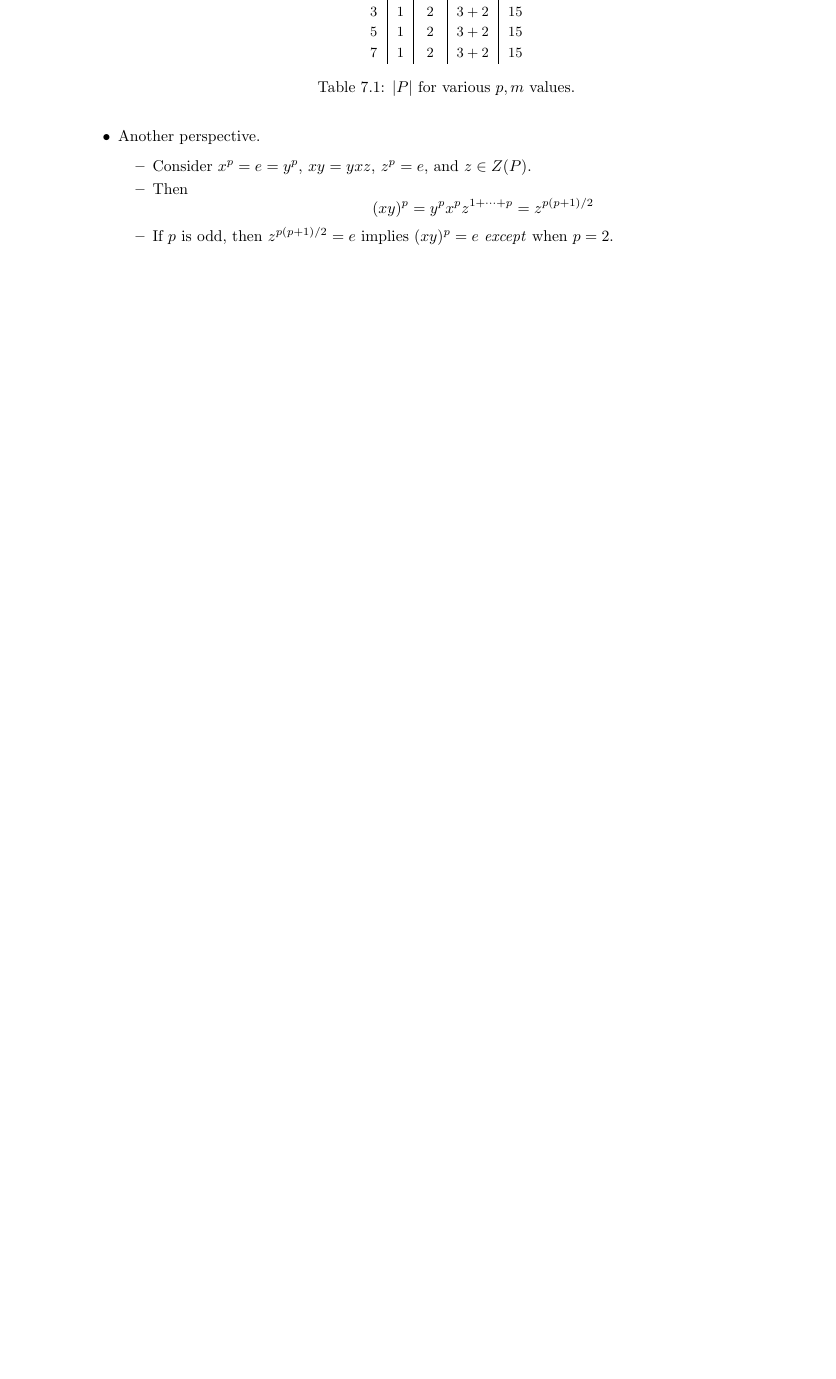
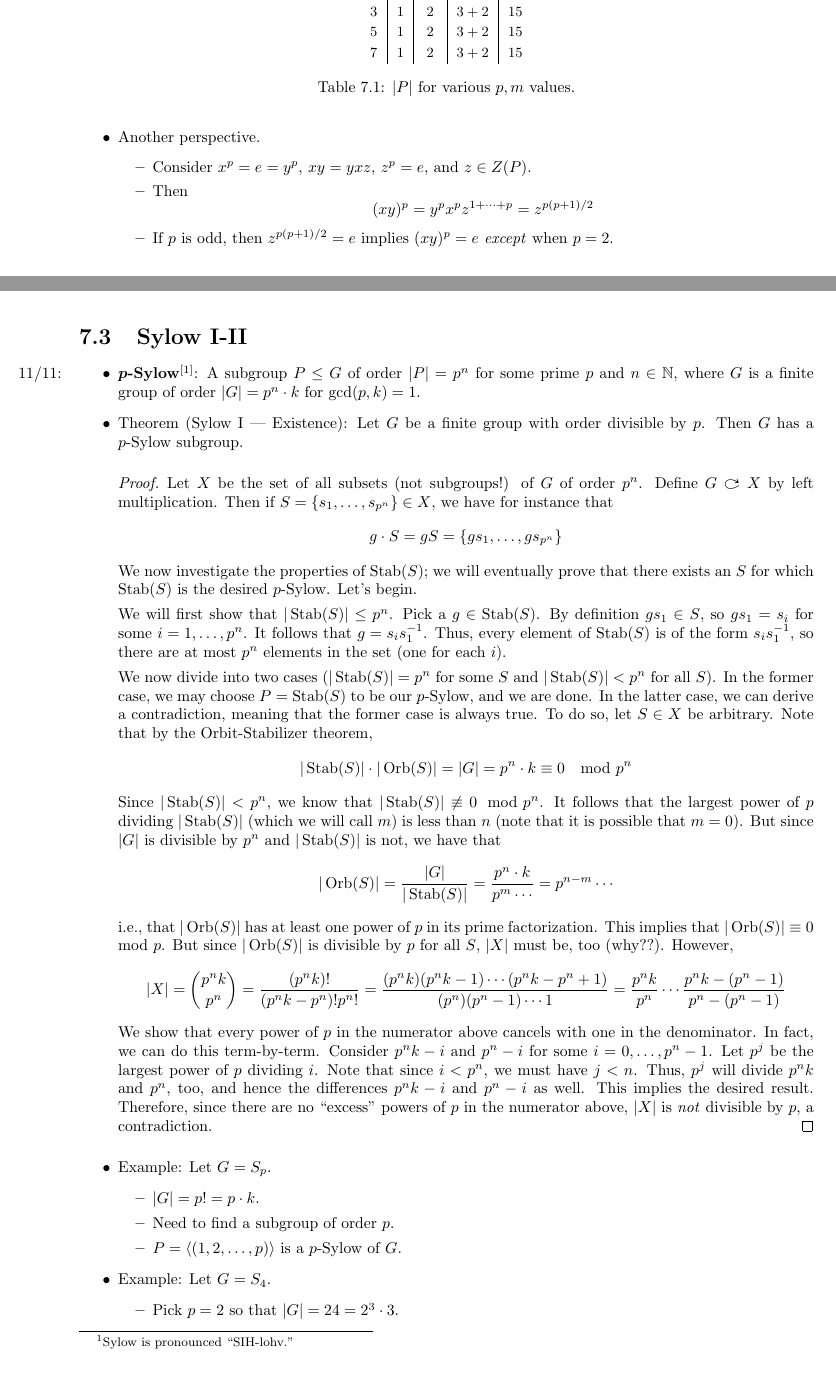
Before and after one commit to shadypuck/MATH25700Notes, a LaTeX thesis (Notes/notes.tex, which reads Notes/Week7/week7.tex): part of page 56 of 57 before the commit and two parts of pages 56 and 57 of 59 after it, the two joined at a grey line, cut so that both start at the same text, the shorter picture padded with empty space. Compiled offline with pdfLaTeX.

Commit message:
Sylow I-II

```diff
--- a/Notes/Week7/week7.tex
+++ b/Notes/Week7/week7.tex
@@ -261,3 +261,43 @@
 
 
 
+\section{Sylow I-II}
+\begin{itemize}
+    \item \marginnote{11/11:}\textbf{$\bm{p}$-Sylow}\footnote{Sylow is pronounced "SIH-lohv."}: A subgroup $P\leq G$ of order $|P|=p^n$ for some prime $p$ and $n\in\N$, where $G$ is a finite group of order $|G|=p^n\cdot k$ for $\gcd(p,k)=1$.
+    \item Theorem (Sylow I --- Existence): Let $G$ be a finite group with order divisible by $p$. Then $G$ has a $p$-Sylow subgroup.
+    \begin{proof}
+        Let $X$ be the set of all subsets (not subgroups!) of $G$ of order $p^n$. Define $G\acts X$ by left multiplication. Then if $S=\{s_1,\dots,s_{p^n}\}\in X$, we have for instance that
+        \begin{equation*}
+            g\cdot S = gS = \{gs_1,\dots,gs_{p^n}\}
+        \end{equation*}
+        We now investigate the properties of $\Stab(S)$; we will eventually prove that there exists an $S$ for which $\Stab(S)$ is the desired $p$-Sylow. Let's begin.\par
+        We will first show that $|\Stab(S)|\leq p^n$. Pick a $g\in\Stab(S)$. By definition $gs_1\in S$, so $gs_1=s_i$ for some $i=1,\dots,p^n$. It follows that $g=s_is_1^{-1}$. Thus, every element of $\Stab(S)$ is of the form $s_is_1^{-1}$, so there are at most $p^n$ elements in the set (one for each $i$).\par
+        We now divide into two cases ($|\Stab(S)|=p^n$ for some $S$ and $|\Stab(S)|<p^n$ for all $S$). In the former case, we may choose $P=\Stab(S)$ to be our $p$-Sylow, and we are done. In the latter case, we can derive a contradiction, meaning that the former case is always true. To do so, let $S\in X$ be arbitrary. Note that by the Orbit-Stabilizer theorem,
+        \begin{equation*}
+            |\Stab(S)|\cdot|\Orb(S)| = |G| = p^n\cdot k \equiv 0\mod p^n
+        \end{equation*}
+        Since $|\Stab(S)|<p^n$, we know that $|\Stab(S)|\not\equiv 0\mod p^n$. It follows that the largest power of $p$ dividing $|\Stab(S)|$ (which we will call $m$) is less than $n$ (note that it is possible that $m=0$). But since $|G|$ is divisible by $p^n$ and $|\Stab(S)|$ is not, we have that
+        \begin{equation*}
+            |\Orb(S)| = \frac{|G|}{|\Stab(S)|}
+            = \frac{p^n\cdot k}{p^m\cdots}
+            = p^{n-m}\cdots
+        \end{equation*}
+        i.e., that $|\Orb(S)|$ has at least one power of $p$ in its prime factorization. This implies that $|\Orb(S)|\equiv 0\mod p$. But since $|\Orb(S)|$ is divisible by $p$ for all $S$, $|X|$ must be, too (why??). However,
+        \begin{equation*}
+            |X| = \binom{p^nk}{p^n}
+            = \frac{(p^nk)!}{(p^nk-p^n)!p^n!}
+            = \frac{(p^nk)(p^nk-1)\cdots(p^nk-p^n+1)}{(p^n)(p^n-1)\cdots 1}
+            = \frac{p^nk}{p^n}\cdots\frac{p^nk-(p^n-1)}{p^n-(p^n-1)}
+        \end{equation*}
+        We show that every power of $p$ in the numerator above cancels with one in the denominator. In fact, we can do this term-by-term. Consider $p^nk-i$ and $p^n-i$ for some $i=0,\dots,p^n-1$. Let $p^j$ be the largest power of $p$ dividing $i$. Note that since $i<p^n$, we must have $j<n$. Thus, $p^j$ will divide $p^nk$ and $p^n$, too, and hence the differences $p^nk-i$ and $p^n-i$ as well. This implies the desired result. Therefore, since there are no "excess" powers of $p$ in the numerator above, $|X|$ is \emph{not} divisible by $p$, a contradiction.
+    \end{proof}
+    \item Example: Let $G=S_p$.
+    \begin{itemize}
+        \item $|G|=p!=p\cdot k$.
+        \item Need to find a subgroup of order $p$.
+        \item $P=\gen{(1,2,\dots,p)}$ is a $p$-Sylow of $G$.
+    \end{itemize}
+    \item Example: Let $G=S_4$.
+    \begin{itemize}
+        \item Pick $p=2$ so that $|G|=24=2^3\cdot 3$.
+        \item Need to find a subgroup of order 8.
@@ -263,0 +310 @@
+    \end{enumerate}
```
Also changed, not shown: Notes/Week7/week7.pdf, Notes/notes.pdf, Notes/Week7/week7.tex (13 more changed lines).
